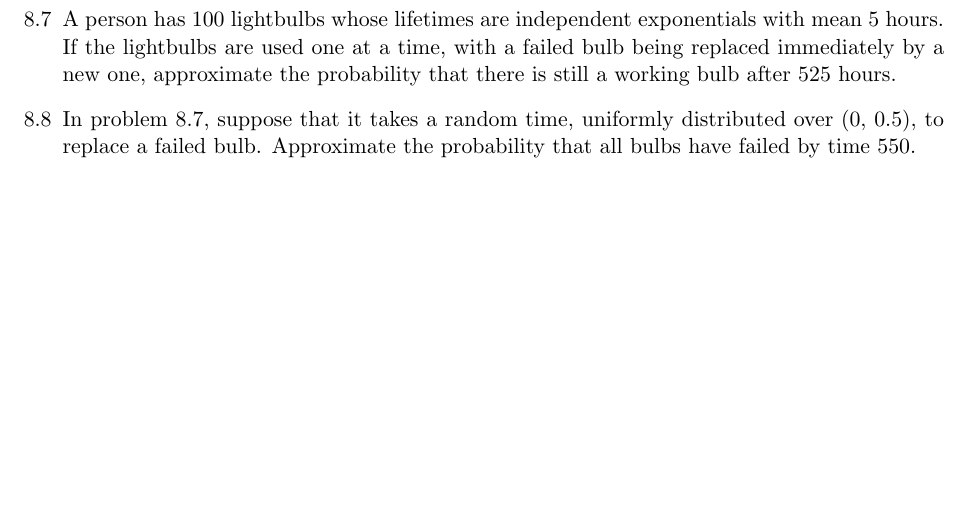
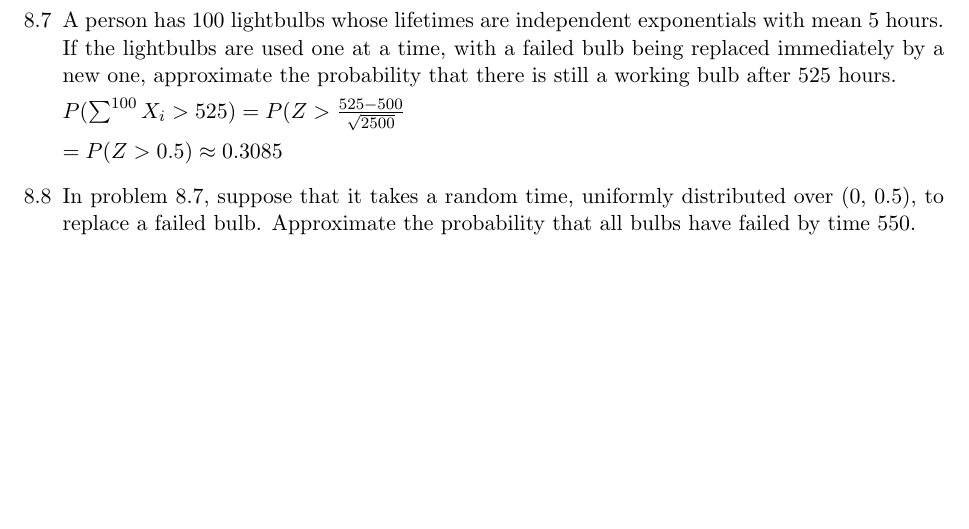
Before and after one commit to chenbrandon/MATHHW, a LaTeX document (395/395hw8.tex): part of page 2 of 2, cut so that both start at the same text. Compiled offline with pdfLaTeX.

Commit message:
finish 395hw8 8.7

```diff
--- a/395/395hw8.tex
+++ b/395/395hw8.tex
@@ -108,6 +108,11 @@
 		approximate the probability that there is still a
 		working bulb after 525 hours.
 
+		$P(\sum^{100} X_i > 525) = P(Z > \frac{525-500}{
+			\sqrt{2500}}$
+
+		$= P(Z > 0.5) \approx 0.3085$
+
 	\item[8.8]
 
 		In problem 8.7, suppose that it takes a random time,
```
Also changed, not shown: 395/395hw8.pdf.
